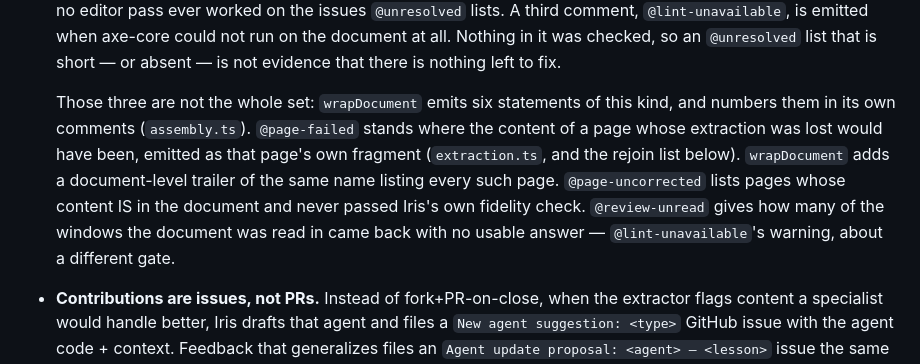
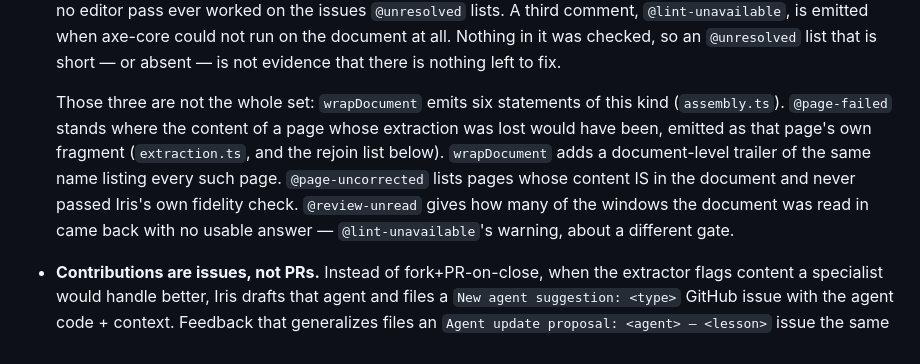
Before and after one commit to EqualifyEverything/equalify-iris, a Markdown page: docs/design-notes.md, the part around the change. Rendered like a GitHub page.

Commit message:
docs(design-notes): drop the clause that sent a reader to a numbering that collides with this one
Round 3's non-blocking note, verified: `assembly.ts` numbers three of the six, not six.
`grep -n 'statement of the same kind' src/pipeline/assembly.ts` returns exactly two hits — `:409`
"`editorTruncated` is the fourth" and `:430` "`lintUnavailable` is the fifth" — plus `:437`
"`reviewUnread` is the sixth". The first three carry no ordinal. So "numbers them in its own
comments" overstated it, and sent a reader to comments that call `@editor-truncated` the fourth and
`@lint-unavailable` the fifth two paragraphs after this file calls them the second and the third.

Kept the count and the pointer, dropped the claim about the numbering. Six is still where the total
comes from; a reader who follows the pointer now finds the emitters rather than a contradiction.

Figures unchanged: 690 sentences, median 24 words, 0 at >=60, longest 57, 1,361 lines. Token check
unchanged: 562 code spans, 495 figures, 32 issue refs, 14 links, 10 headings.

npm test 1575 pass / 0 fail.

Co-Authored-By: bbertucc <bbertucc@users.noreply.github.com>
Co-Authored-By: Claude Opus 5 <noreply@anthropic.com>

```diff
--- a/docs/design-notes.md
+++ b/docs/design-notes.md
@@ -101,13 +101,13 @@ Each decision below is one bullet, and the headings only group them:
   not run on the document at all. Nothing in it was checked, so an `@unresolved` list that is short
   — or absent — is not evidence that there is nothing left to fix.
 
-  Those three are not the whole set: `wrapDocument` emits six statements of this kind, and numbers
-  them in its own comments (`assembly.ts`). `@page-failed` stands where the content of a page whose
-  extraction was lost would have been, emitted as that page's own fragment (`extraction.ts`, and the
-  rejoin list below). `wrapDocument` adds a document-level trailer of the same name listing every
-  such page. `@page-uncorrected` lists pages whose content IS in the document and never passed
-  Iris's own fidelity check. `@review-unread` gives how many of the windows the document was read in
-  came back with no usable answer — `@lint-unavailable`'s warning, about a different gate.
+  Those three are not the whole set: `wrapDocument` emits six statements of this kind
+  (`assembly.ts`). `@page-failed` stands where the content of a page whose extraction was lost would
+  have been, emitted as that page's own fragment (`extraction.ts`, and the rejoin list below).
+  `wrapDocument` adds a document-level trailer of the same name listing every such page.
+  `@page-uncorrected` lists pages whose content IS in the document and never passed Iris's own
+  fidelity check. `@review-unread` gives how many of the windows the document was read in came back
+  with no usable answer — `@lint-unavailable`'s warning, about a different gate.
 - **Contributions are issues, not PRs.** Instead of fork+PR-on-close, when the extractor flags
   content a specialist would handle better, Iris drafts that agent and files a
   `New agent suggestion: <type>` GitHub issue with the agent code + context. Feedback that
```
